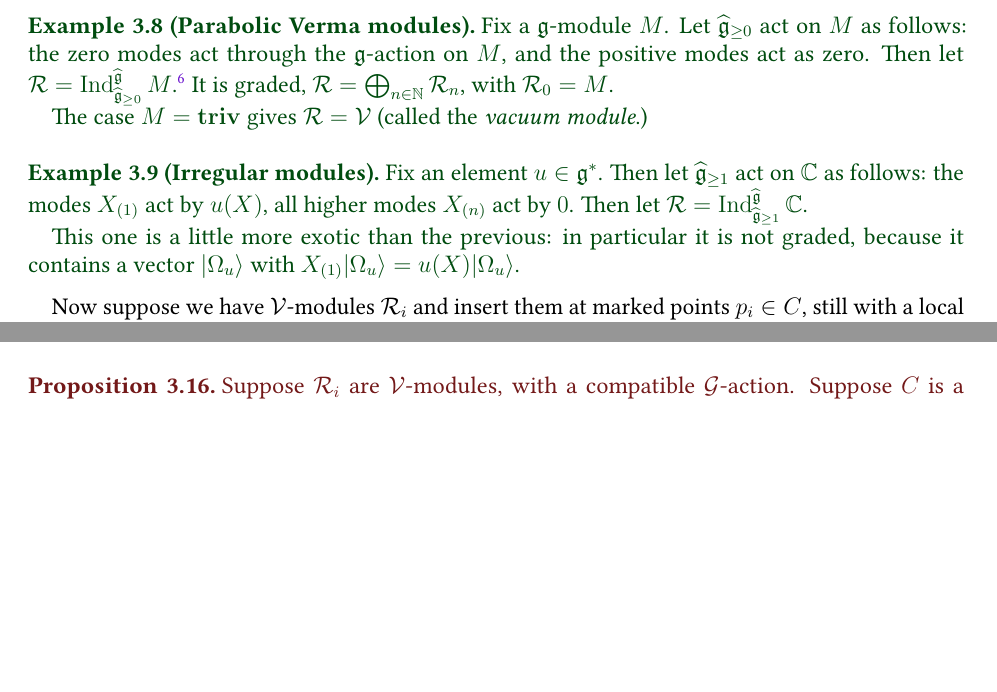
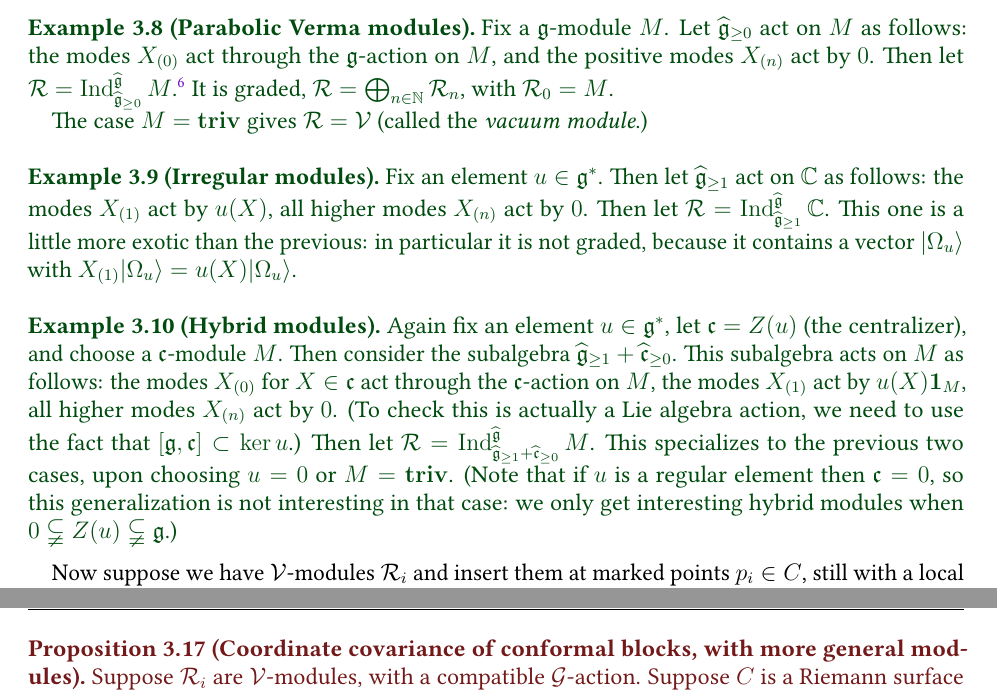
Before and after one commit to neitzke/conformal-blocks, a LaTeX paper (conformal-blocks.tex): two parts of pages 13 and 16 of 29 before the commit and two parts of pages 13 and 17 of 29 after it, joined at a grey line, cut so that both start at the same text, the shorter picture padded with empty space. Compiled offline with pdfLaTeX.

Commit message:
add hybrid modules

```diff
--- a/conformal-blocks.tex
+++ b/conformal-blocks.tex
@@ -187,6 +187,8 @@
 \newcommand{\fp}{{\mathfrak p}}
 \newcommand{\fk}{{\mathfrak k}}
 \newcommand{\fg}{{\mathfrak g}}
+\newcommand{\fl}{{\mathfrak l}}
+\newcommand{\fc}{{\mathfrak c}}
 \newcommand{\fh}{{\mathfrak h}}
 \newcommand{\fn}{{\mathfrak n}}
 \newcommand{\fq}{{\mathfrak q}}
@@ -199,6 +201,7 @@
 
 \newcommand{\hfsl}{{\widehat\fsl}}
 \newcommand{\hfg}{{\widehat\fg}}
+\newcommand{\hfc}{{\widehat\fc}}
 
 \newcommand{\hC}{{\widehat C}}
 \newcommand{\hS}{{\widehat S}}
@@ -1604,8 +1607,8 @@ as usual.)
 \begin{example}[Parabolic Verma modules] \label{exa:parabolic-verma-module}
 Fix a $\fg$-module $M$. Let
 $\hfg_{\ge 0}$ act on $M$ as follows:
-the zero modes act through the $\fg$-action on $M$,
-and the positive modes act as zero.
+the modes $X_{(0)}$ act through the $\fg$-action on $M$,
+and the positive modes $X_{(n)}$ act by $0$.
 Then let
 $\vrep = \Ind^{\hfg}_{\hfg_{\ge 0}} M$.\footnote{Recall the definition: for any $\fh \subset \fg$ (or more generally
 any map of Lie algebras $\fh \to \fg$), and any $\fh$-module $M$, we get a $\fg$-module $\Ind_\fh^\fg M = U(\fg) \otimes_{U(\fh)} M$.}
@@ -1620,9 +1623,23 @@ Then let $\hfg_{\ge 1}$ act on $\bbC$
 as follows: the modes $X_{(1)}$ act by $u(X)$,
 all higher modes $X_{(n)}$ act by $0$.
 Then let $\vrep = \Ind^{\hfg}_{\hfg_{\ge 1}} \bbC$.
-
 This one is a little more exotic than the previous: in particular it is not graded,
 because it contains a vector $\vacu$ with $X_{(1)} \vacu = u(X) \vacu$.
+\end{example}
+
+\begin{example}[Hybrid modules]
+Again fix an element $u \in \fg^*$, let $\fc = Z(u)$ (the centralizer),
+and choose a $\fc$-module $M$.
+Then consider the subalgebra $\hfg_{\ge 1} + \hfc_{\ge 0}$.
+This subalgebra acts on $M$ as follows:
+the modes $X_{(0)}$ for $X \in \fc$ act through the $\fc$-action on $M$,
+the modes $X_{(1)}$ act by $u(X) \bid_M$,
+all higher modes $X_{(n)}$ act by $0$.
+(To check this is actually a Lie algebra action, we need to use the fact that $[\fg,\fc] \subset \ker u$.)
+Then let $\vrep = \Ind^{\hfg}_{\hfg_{\ge 1} + \hfc_{\ge 0}} M$.
+This specializes to the previous two cases, upon choosing $u = 0$ or $M = \triv$.
+(Note that if $u$ is a regular element then $\fc = 0$, so this generalization is not interesting in that case:
+we only get interesting hybrid modules when $0 \subsetneqq Z(u) \subsetneqq \fg$.)
 \end{example}
 
 Now suppose we have
@@ -1834,7 +1851,8 @@ $\rho^\vrep: \cG \to \End \vrep$ with
   \rho^\vrep(g) Y^\vrep(a,z) \rho^\vrep(g)^{-1} = Y^\vrep(\rho(g) a, g(z)) \, .
 \end{equation}
 
-\begin{prop} Suppose $\vrep_i$ are $\vertex$-modules, with a compatible $\cG$-action.
+\begin{prop}[Coordinate covariance of conformal blocks, with more general modules]
+Suppose $\vrep_i$ are $\vertex$-modules, with a compatible $\cG$-action.
 Suppose $C$ is a Riemann surface with marked points $p_i$ and local coordinates $z_i$, and
 \begin{equation}
   \Phi: \bigotimes_{i=1}^n \vrep_i \to \bbC
```
Also changed, not shown: conformal-blocks.tex (6 more changed lines).
